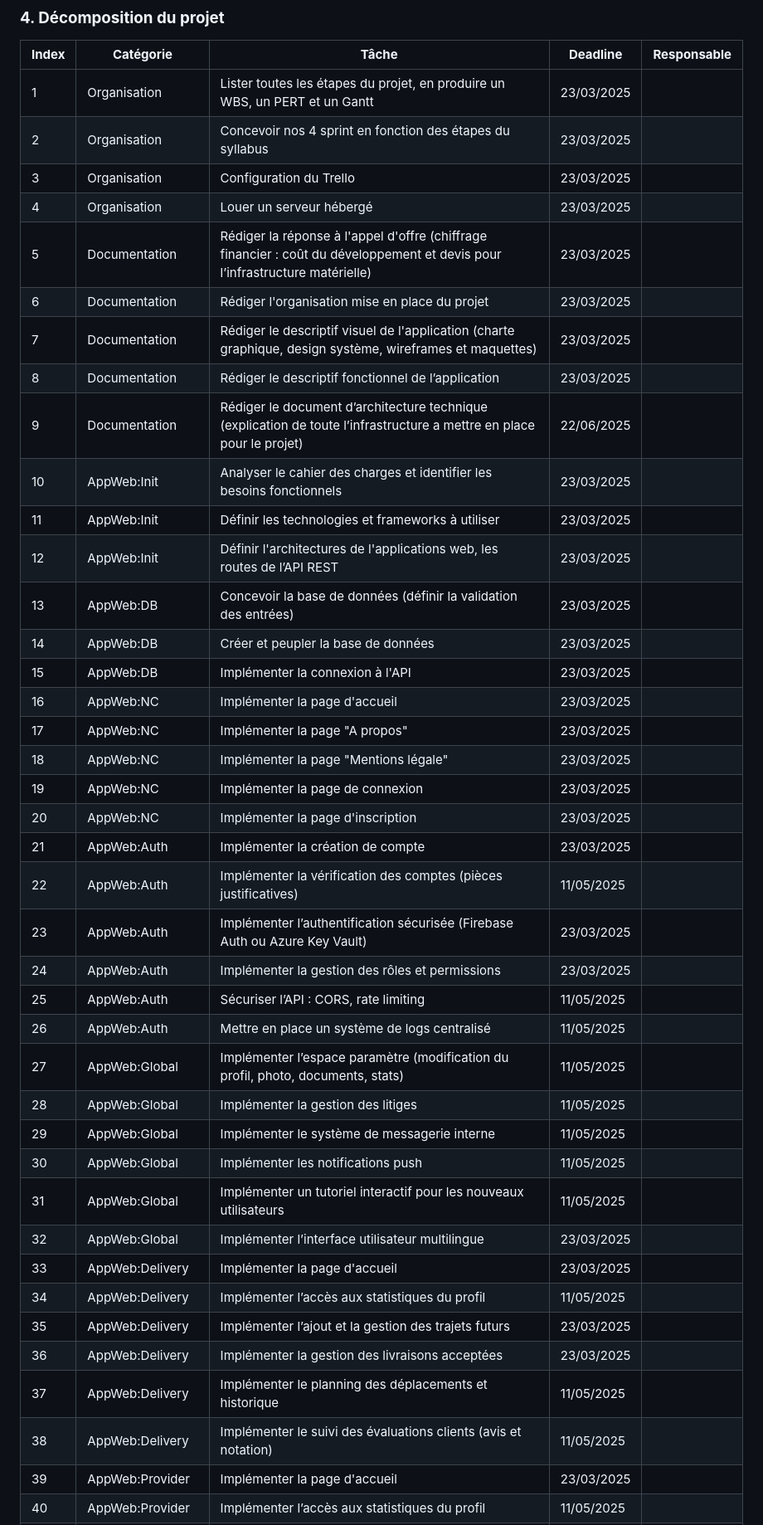
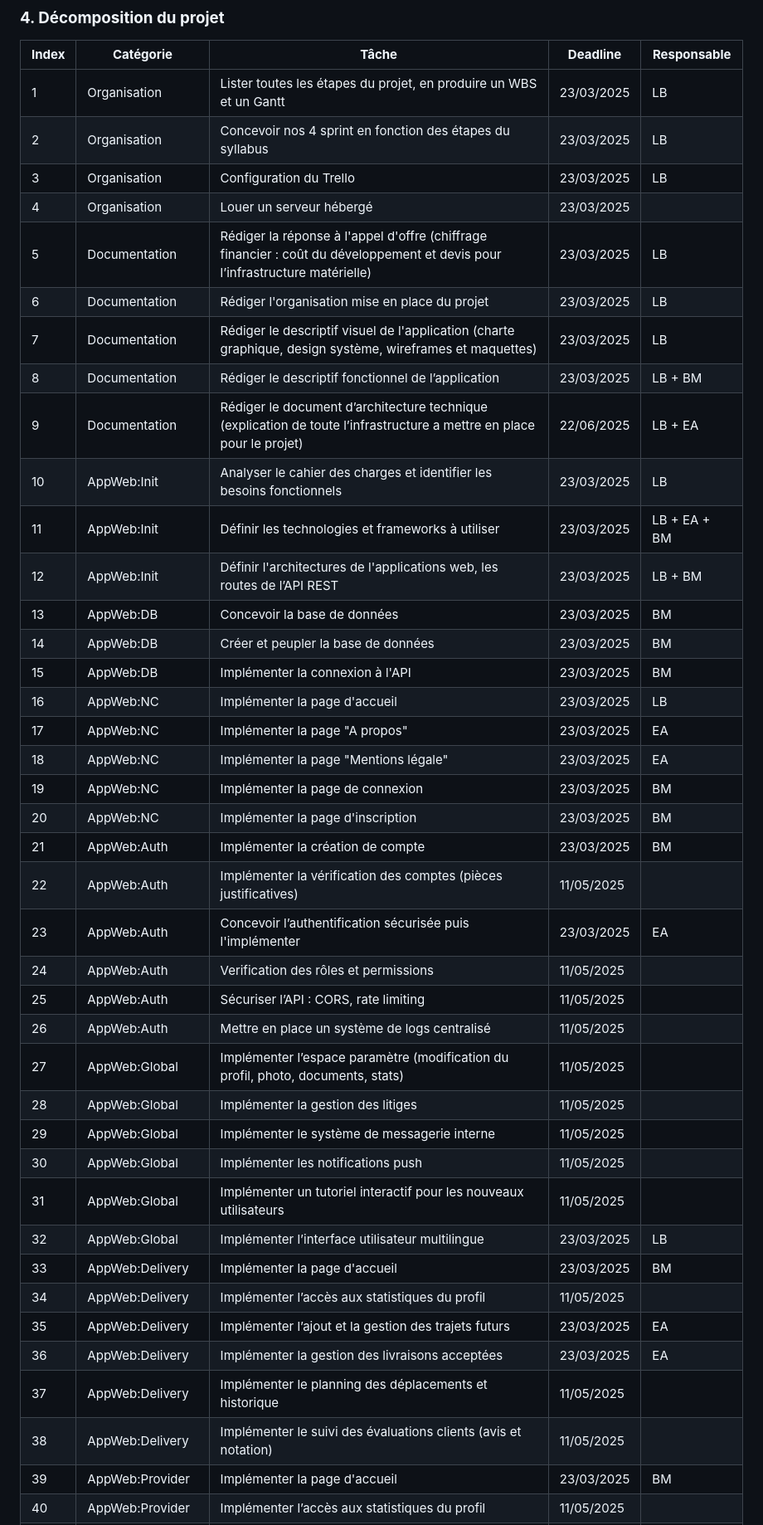
Before and after one commit to belarbi-leo/annual_project, a Markdown page: doc/planing.md, the part around one of its changes. Shown at 83% size. Rendered like a GitHub page.

Commit message:
init docs

```diff
--- a/doc/planing.md
+++ b/doc/planing.md
@@ -35,30 +35,30 @@ Nos sprints ont été définis en fonction des dates de rendu et des exigences d
 ### **4. Décomposition du projet**
 | **Index** | **Catégorie** | **Tâche** | **Deadline** | **Responsable** |
 |-----------|---------------|-----------|--------------|-----------------|
-| 1 | Organisation | Lister toutes les étapes du projet, en produire un WBS, un PERT et un Gantt | 23/03/2025 |  |
-| 2 | Organisation | Concevoir nos 4 sprint en fonction des étapes du syllabus | 23/03/2025 |  |
-| 3 | Organisation | Configuration du Trello | 23/03/2025 |  |
+| 1 | Organisation | Lister toutes les étapes du projet, en produire un WBS et un Gantt | 23/03/2025 | LB |
+| 2 | Organisation | Concevoir nos 4 sprint en fonction des étapes du syllabus | 23/03/2025 | LB |
+| 3 | Organisation | Configuration du Trello | 23/03/2025 | LB |
 | 4 | Organisation | Louer un serveur hébergé | 23/03/2025 |  |
-| 5 | Documentation | Rédiger la réponse à l'appel d'offre (chiffrage financier : coût du développement et devis pour l’infrastructure matérielle) | 23/03/2025 |  |
-| 6 | Documentation | Rédiger l'organisation mise en place du projet | 23/03/2025 |  |
-| 7 | Documentation | Rédiger le descriptif visuel de l'application (charte graphique, design système, wireframes et maquettes) | 23/03/2025 |  |
-| 8 | Documentation | Rédiger le descriptif fonctionnel de l’application | 23/03/2025 |  |
-| 9 | Documentation | Rédiger le document d’architecture technique (explication de toute l’infrastructure a mettre en place pour le projet) | 22/06/2025  |  |
-| 10 | AppWeb:Init | Analyser le cahier des charges et identifier les besoins fonctionnels | 23/03/2025 |  |
-| 11 | AppWeb:Init | Définir les technologies et frameworks à utiliser | 23/03/2025 |  |
-| 12 | AppWeb:Init | Définir l'architectures de l'applications web, les routes de l’API REST | 23/03/2025 |  |
-| 13 | AppWeb:DB | Concevoir la base de données (définir la validation des entrées) | 23/03/2025 |  |
-| 14 | AppWeb:DB | Créer et peupler la base de données | 23/03/2025 |  |
-| 15 | AppWeb:DB | Implémenter la connexion à l'API | 23/03/2025 |  |
-| 16 | AppWeb:NC | Implémenter la page d'accueil | 23/03/2025 |  |
-| 17 | AppWeb:NC | Implémenter la page "A propos" | 23/03/2025 |  |
-| 18 | AppWeb:NC | Implémenter la page "Mentions légale" | 23/03/2025 |  |
-| 19 | AppWeb:NC | Implémenter la page de connexion | 23/03/2025 |  |
-| 20 | AppWeb:NC | Implémenter la page d'inscription | 23/03/2025 |  |
-| 21 | AppWeb:Auth | Implémenter la création de compte | 23/03/2025 |  |
+| 5 | Documentation | Rédiger la réponse à l'appel d'offre (chiffrage financier : coût du développement et devis pour l’infrastructure matérielle) | 23/03/2025 | LB |
+| 6 | Documentation | Rédiger l'organisation mise en place du projet | 23/03/2025 | LB |
+| 7 | Documentation | Rédiger le descriptif visuel de l'application (charte graphique, design système, wireframes et maquettes) | 23/03/2025 | LB |
+| 8 | Documentation | Rédiger le descriptif fonctionnel de l’application | 23/03/2025 | LB + BM |
+| 9 | Documentation | Rédiger le document d’architecture technique (explication de toute l’infrastructure a mettre en place pour le projet) | 22/06/2025  | LB + EA |
+| 10 | AppWeb:Init | Analyser le cahier des charges et identifier les besoins fonctionnels | 23/03/2025 | LB |
+| 11 | AppWeb:Init | Définir les technologies et frameworks à utiliser | 23/03/2025 | LB + EA + BM |
+| 12 | AppWeb:Init | Définir l'architectures de l'applications web, les routes de l’API REST | 23/03/2025 | LB + BM | *
+| 13 | AppWeb:DB | Concevoir la base de données | 23/03/2025 | BM | *
+| 14 | AppWeb:DB | Créer et peupler la base de données | 23/03/2025 | BM | *
+| 15 | AppWeb:DB | Implémenter la connexion à l'API | 23/03/2025 | BM | *
+| 16 | AppWeb:NC | Implémenter la page d'accueil | 23/03/2025 | LB | *
+| 17 | AppWeb:NC | Implémenter la page "A propos" | 23/03/2025 | EA | *
+| 18 | AppWeb:NC | Implémenter la page "Mentions légale" | 23/03/2025 | EA | *
+| 19 | AppWeb:NC | Implémenter la page de connexion | 23/03/2025 | BM | *
+| 20 | AppWeb:NC | Implémenter la page d'inscription | 23/03/2025 | BM | *
+| 21 | AppWeb:Auth | Implémenter la création de compte | 23/03/2025 | BM | *
 | 22 | AppWeb:Auth | Implémenter la vérification des comptes (pièces justificatives) | 11/05/2025 |  |
-| 23 | AppWeb:Auth | Implémenter l’authentification sécurisée (Firebase Auth ou Azure Key Vault) | 23/03/2025 |  |
-| 24 | AppWeb:Auth | Implémenter la gestion des rôles et permissions | 23/03/2025 |  |
+| 23 | AppWeb:Auth | Concevoir l’authentification sécurisée puis l'implémenter | 23/03/2025 | EA | *
+| 24 | AppWeb:Auth | Verification des rôles et permissions | 11/05/2025 |  |
 | 25 | AppWeb:Auth | Sécuriser l’API : CORS, rate limiting | 11/05/2025 |  |
 | 26 | AppWeb:Auth | Mettre en place un système de logs centralisé | 11/05/2025 |  |
 | 27 | AppWeb:Global | Implémenter l’espace paramètre (modification du profil, photo, documents, stats) | 11/05/2025 |  |
@@ -66,12 +66,12 @@ Nos sprints ont été définis en fonction des dates de rendu et des exigences d
 | 29 | AppWeb:Global | Implémenter le système de messagerie interne | 11/05/2025 |  |
 | 30 | AppWeb:Global | Implémenter les notifications push | 11/05/2025 |  |
 | 31 | AppWeb:Global | Implémenter un tutoriel interactif pour les nouveaux utilisateurs | 11/05/2025 |  |
-| 32 | AppWeb:Global | Implémenter l’interface utilisateur multilingue | 23/03/2025 |  |
-| 33 | AppWeb:Delivery | Implémenter la page d'accueil | 23/03/2025 |  |
+| 32 | AppWeb:Global | Implémenter l’interface utilisateur multilingue | 23/03/2025 | LB | *
+| 33 | AppWeb:Delivery | Implémenter la page d'accueil | 23/03/2025 | BM | *
 | 34 | AppWeb:Delivery | Implémenter l’accès aux statistiques du profil | 11/05/2025 |  |
-| 35 | AppWeb:Delivery | Implémenter l’ajout et la gestion des trajets futurs | 23/03/2025 |  |
-| 36 | AppWeb:Delivery | Implémenter la gestion des livraisons acceptées | 23/03/2025 |  |
+| 35 | AppWeb:Delivery | Implémenter l’ajout et la gestion des trajets futurs | 23/03/2025 | EA | *
+| 36 | AppWeb:Delivery | Implémenter la gestion des livraisons acceptées | 23/03/2025 | EA | *
 | 37 | AppWeb:Delivery | Implémenter le planning des déplacements et historique | 11/05/2025 |  |
 | 38 | AppWeb:Delivery | Implémenter le suivi des évaluations clients (avis et notation) | 11/05/2025 |  |
-| 39 | AppWeb:Provider | Implémenter la page d'accueil | 23/03/2025 |  |
+| 39 | AppWeb:Provider | Implémenter la page d'accueil | 23/03/2025 | BM | *
 | 40 | AppWeb:Provider | Implémenter l’accès aux statistiques du profil | 11/05/2025 |  |
```
Also changed, not shown: other parts of doc/planing.md (+16 -16 lines), doc/utils.md (+1 -1 lines).
